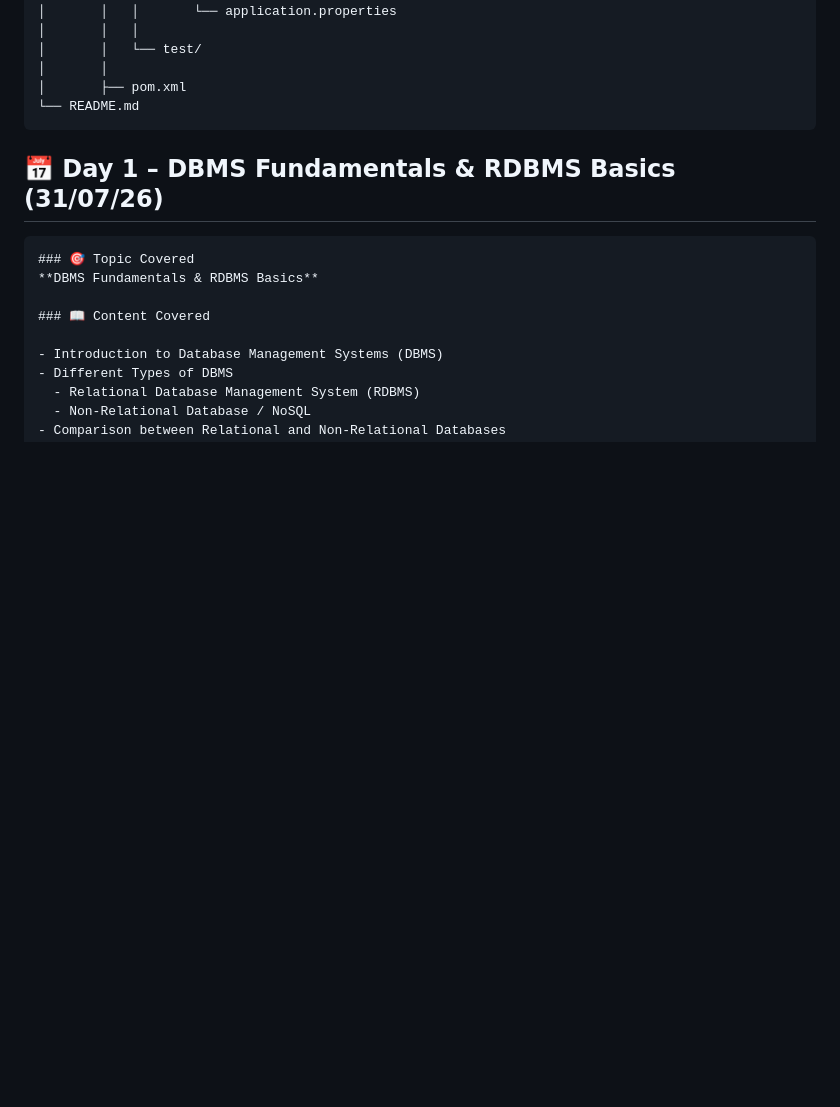
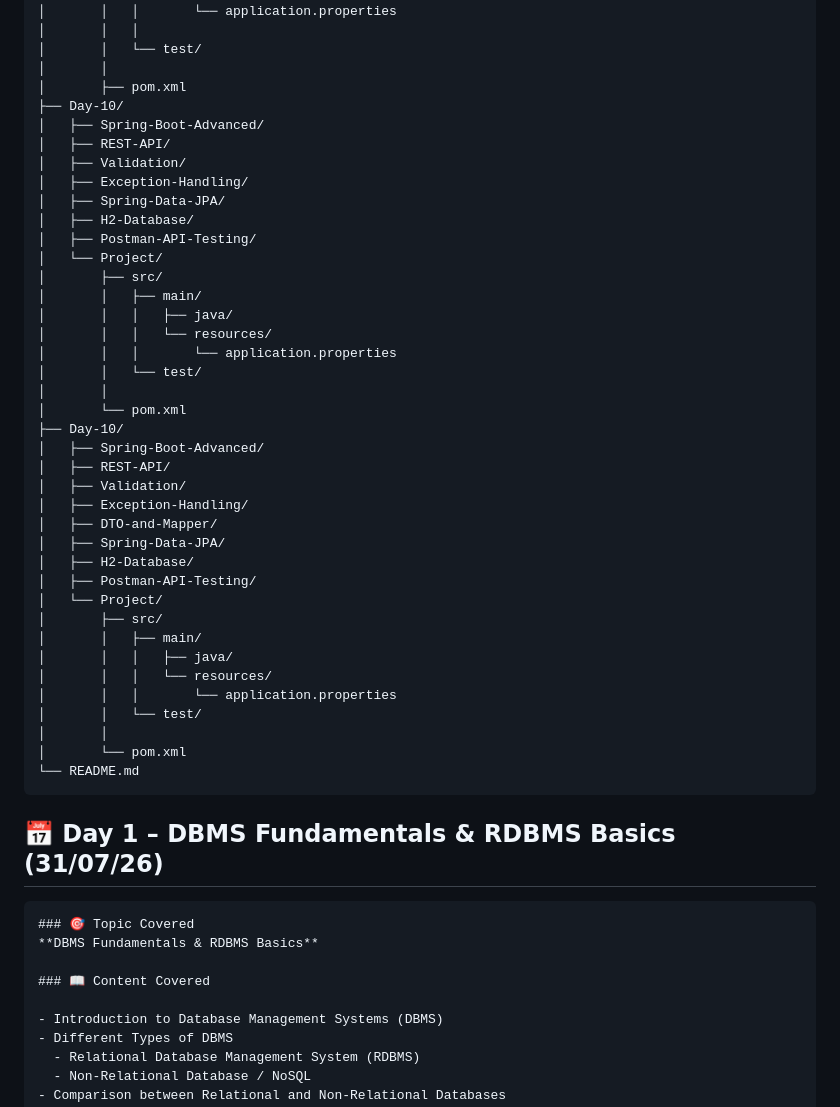
Before and after one commit to shyam8439438655/BridgeLabz-Training, a Markdown page: README.md, the part around one of its changes. Drawn GitHub-style; blank space fills up the shorter version.

Commit message:
Update Day-10 structure and modify Day 7 to Day 8

````diff
--- a/README.md
+++ b/README.md
@@ -112,6 +112,41 @@ Database-Programming/
 │       │   └── test/
 │       │
 │       ├── pom.xml
+├── Day-10/
+│   ├── Spring-Boot-Advanced/
+│   ├── REST-API/
+│   ├── Validation/
+│   ├── Exception-Handling/
+│   ├── Spring-Data-JPA/
+│   ├── H2-Database/
+│   ├── Postman-API-Testing/
+│   └── Project/
+│       ├── src/
+│       │   ├── main/
+│       │   │   ├── java/
+│       │   │   └── resources/
+│       │   │       └── application.properties
+│       │   └── test/
+│       │
+│       └── pom.xml
+├── Day-10/
+│   ├── Spring-Boot-Advanced/
+│   ├── REST-API/
+│   ├── Validation/
+│   ├── Exception-Handling/
+│   ├── DTO-and-Mapper/
+│   ├── Spring-Data-JPA/
+│   ├── H2-Database/
+│   ├── Postman-API-Testing/
+│   └── Project/
+│       ├── src/
+│       │   ├── main/
+│       │   │   ├── java/
+│       │   │   └── resources/
+│       │   │       └── application.properties
+│       │   └── test/
+│       │
+│       └── pom.xml
 └── README.md
 ```
 
````
Also changed, not shown: other parts of README.md (+1 -1 lines).
